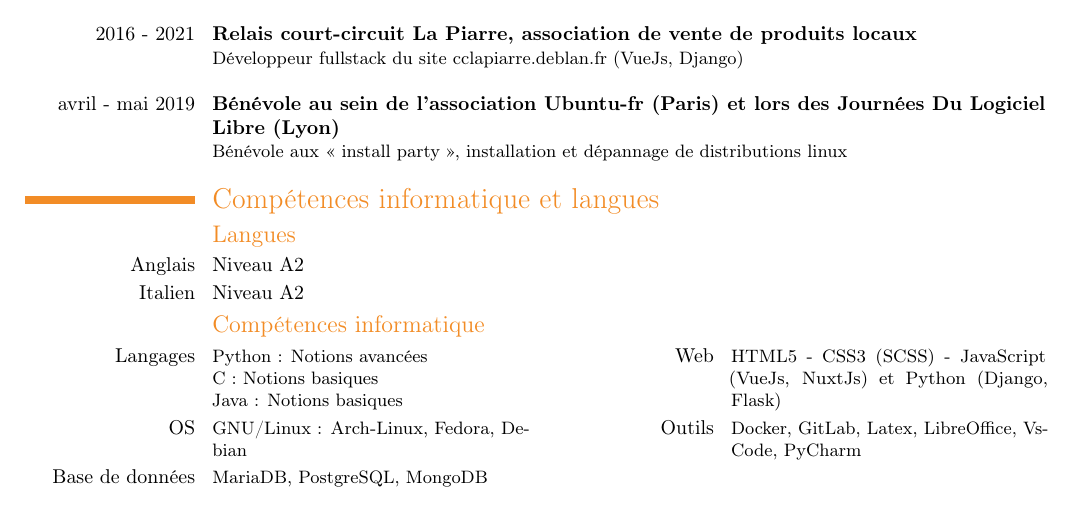
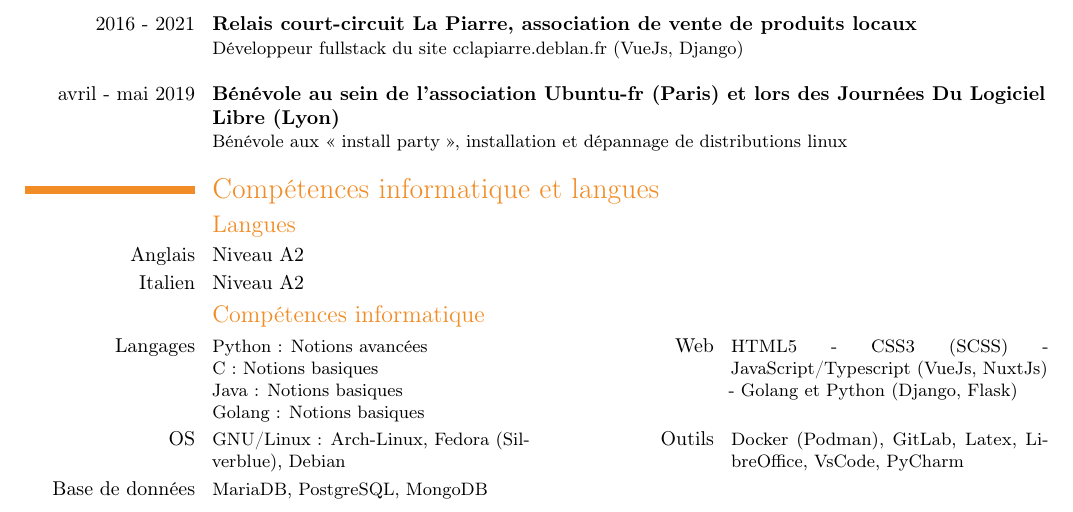
Before and after one commit to da-max/resume, a LaTeX CV (cv.tex): part of the page, cut so that both start at the same text. Compiled offline with pdfLaTeX.

Commit message:
💬 feat(CV): add new languages (Golang)

```diff
--- a/cv.tex
+++ b/cv.tex
@@ -63,9 +63,10 @@
   \cvcomputer{Langages}{
     Python : Notions avancées\newline
     C : Notions basiques\newline
-    Java : Notions basiques
-  }{Web}{HTML5 - CSS3 (SCSS) - JavaScript (VueJs, NuxtJs) et Python (Django, Flask)}
-  \cvcomputer{OS}{GNU/Linux : Arch-Linux, Fedora, Debian}{Outils}{Docker, GitLab, Latex, LibreOffice, VsCode, PyCharm}
+    Java : Notions basiques\newline
+    Golang : Notions basiques
+  }{Web}{HTML5 - CSS3 (SCSS) - JavaScript/Typescript (VueJs, NuxtJs) - Golang et Python (Django, Flask)}
+  \cvcomputer{OS}{GNU/Linux : Arch-Linux, Fedora (Silverblue), Debian}{Outils}{Docker (Podman), GitLab, Latex, LibreOffice, VsCode, PyCharm}
   \cvcomputer{Base de données}{MariaDB, PostgreSQL, MongoDB}{}{}
 
 
```
